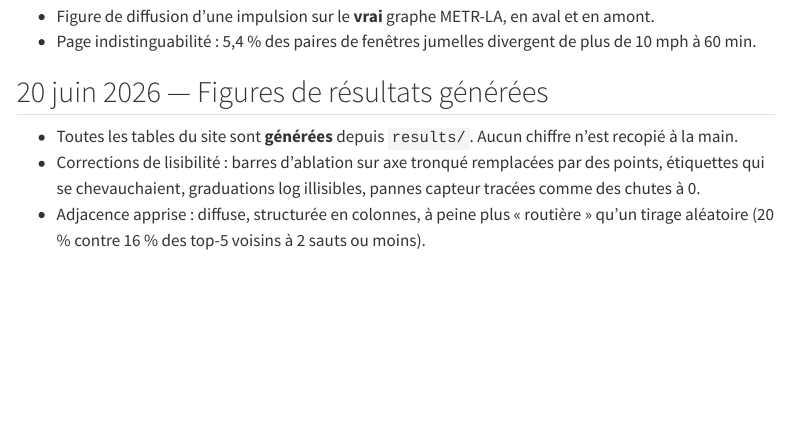
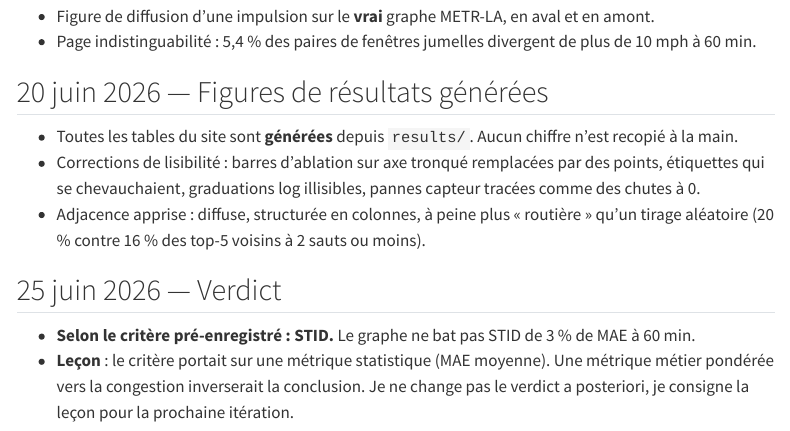
Before and after one commit to gwils28/spatio-temporal-forecasting, a Quarto document (site/journal.qmd): the page in a window 1100 px wide, from 2390 px down. Rendered offline with R 4.5, knitr and Pandoc in place of Quarto, with nearby package versions; menus at the side of the page are left out.

Commit message:
docs(journal): verdict

```diff
--- a/site/journal.qmd
+++ b/site/journal.qmd
@@ -118,3 +118,10 @@ et les écarts au plan dans les
   des chutes à 0.
 - Adjacence apprise : diffuse, structurée en colonnes, à peine plus « routière » qu'un
   tirage aléatoire (20 % contre 16 % des top-5 voisins à 2 sauts ou moins).
+
+## 25 juin 2026 — Verdict
+
+- **Selon le critère pré-enregistré : STID.** Le graphe ne bat pas STID de 3 % de MAE à 60 min.
+- **Leçon** : le critère portait sur une métrique statistique (MAE moyenne). Une métrique
+  métier pondérée vers la congestion inverserait la conclusion. Je ne change pas le
+  verdict a posteriori, je consigne la leçon pour la prochaine itération.
```
